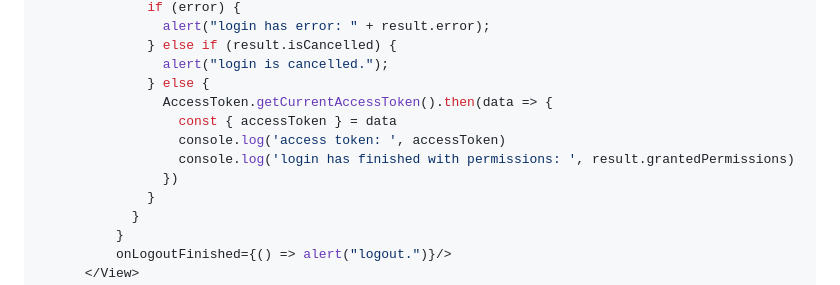
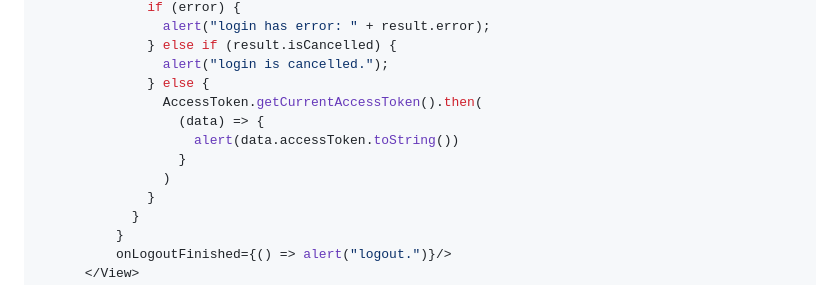
Before and after one commit to MariaiJones/WebGis, a Markdown page: README.md, the part around the change. GitHub-like rendering.

Commit message:
updated based on comments

```diff
--- a/README.md
+++ b/README.md
@@ -167,11 +167,11 @@ var Login = React.createClass({
               } else if (result.isCancelled) {
                 alert("login is cancelled.");
               } else {
-                AccessToken.getCurrentAccessToken().then(data => {
-                  const { accessToken } = data
-                  console.log('access token: ', accessToken)
-                  console.log('login has finished with permissions: ', result.grantedPermissions)
-                })
+                AccessToken.getCurrentAccessToken().then(
+                  (data) => {
+                    alert(data.accessToken.toString())
+                  }
+                )
               }
             }
           }
```
